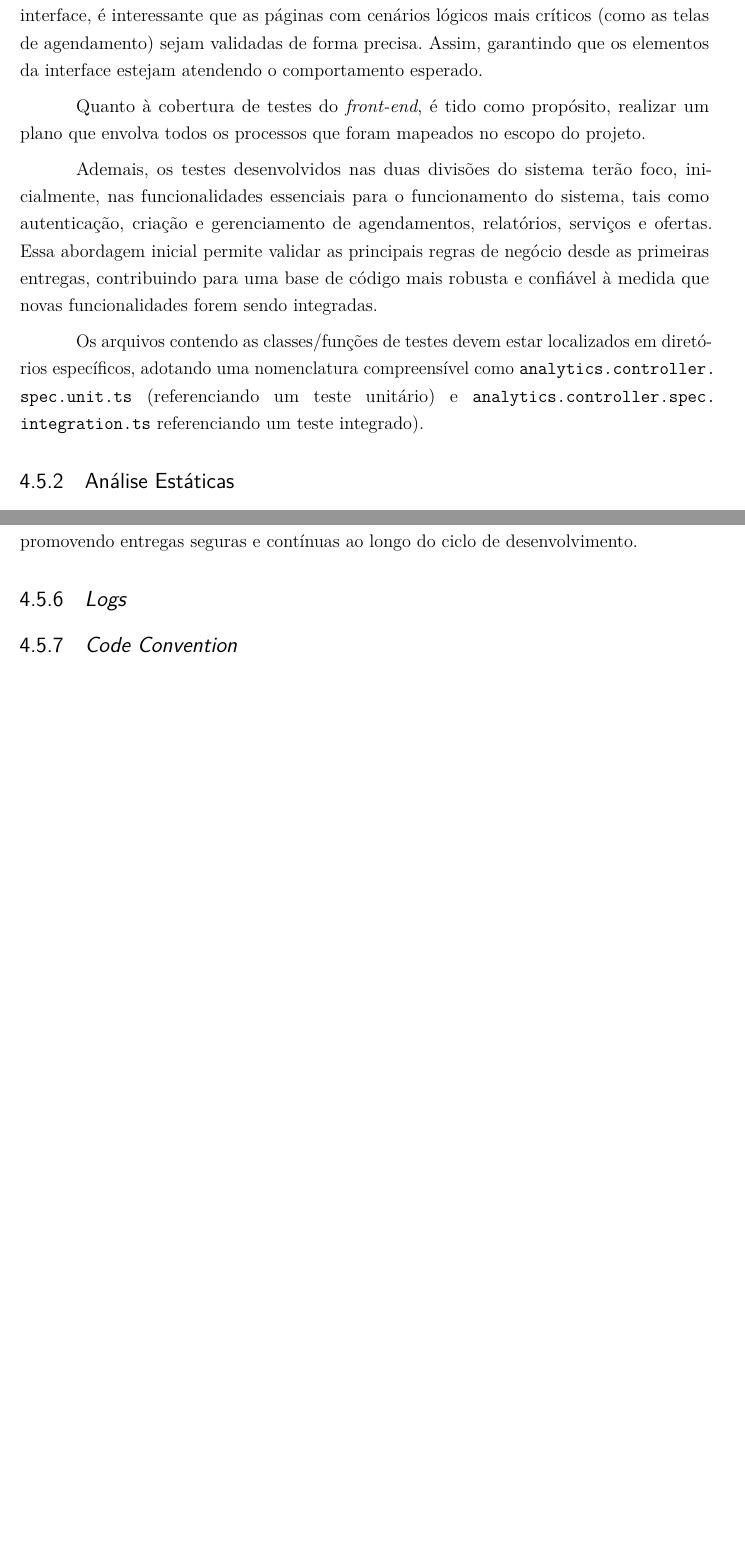
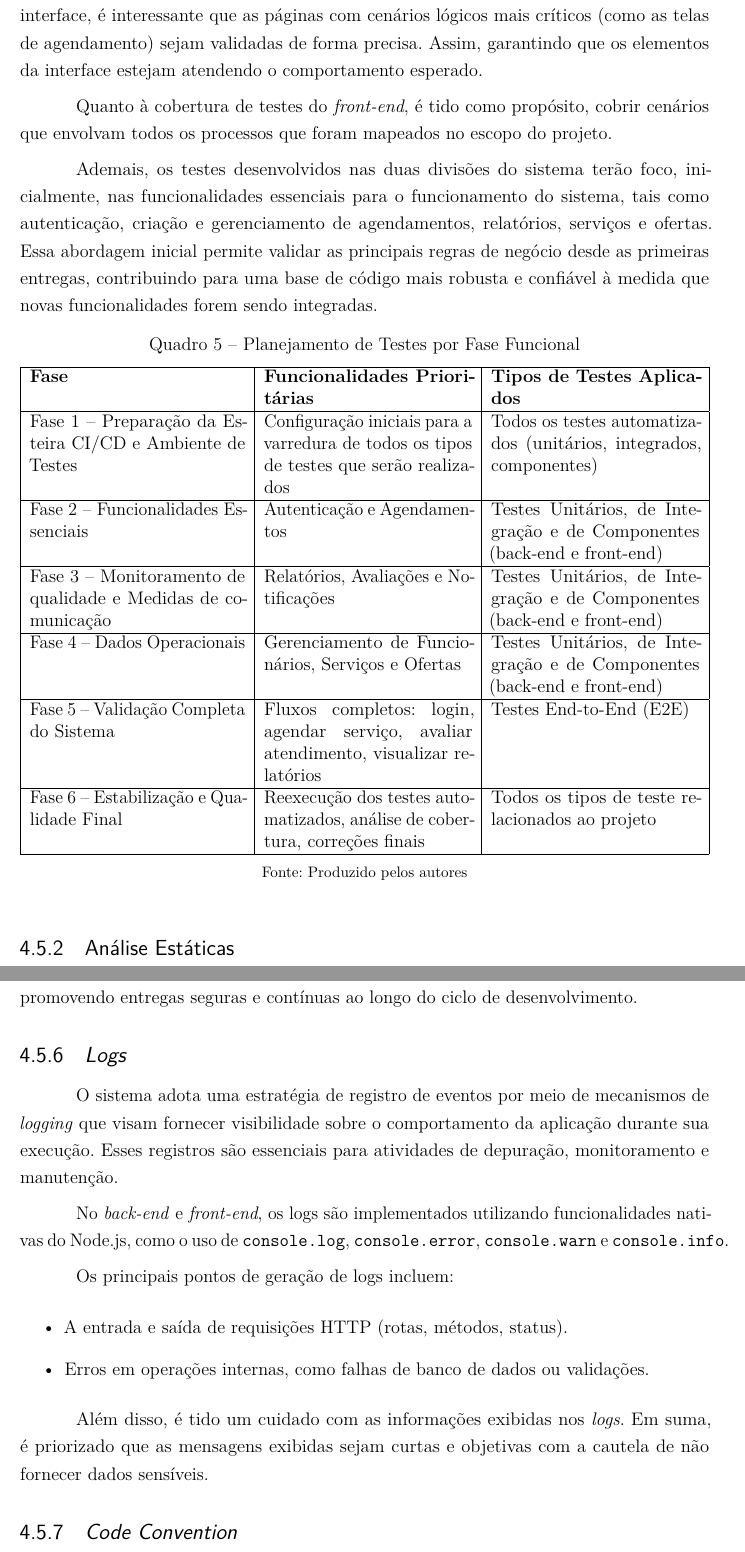
Before and after one commit to Henrriky/bs-beauty, a LaTeX thesis (docs/documentation/abntex2/main.tex, which reads docs/documentation/abntex2/cap04-desenvolvimento/04-05-testes-e-manutenibilidade.tex): two parts of pages 60 and 62 of 81 before the commit and two parts of pages 60 and 63 of 82 after it, joined at a grey line, cut so that both start at the same text, the shorter picture padded with empty space. Compiled offline with pdfLaTeX.

Commit message:
docs: melhora o detalhamento de alguns topicos com informacoes mais precisas

```diff
--- a/docs/documentation/abntex2/cap04-desenvolvimento/04-05-testes-e-manutenibilidade.tex
+++ b/docs/documentation/abntex2/cap04-desenvolvimento/04-05-testes-e-manutenibilidade.tex
@@ -14,15 +14,49 @@ Pretende-se atingir, no mínimo, 80\% de cobertura nos testes unitários e integ
 
-O mesmo propósito de cobertura de testes é válido para o \textit{front-end} desenvolvido em \textit{React}. Como essa tecnologia adota um princípio de componentização de elementos da interface,
-é interessante que as páginas com cenários lógicos mais críticos (como as telas de agendamento) sejam validadas de forma precisa. Assim, garantindo que os elementos da interface estejam atendendo o comportamento esperado.
+O mesmo propósito de cobertura de testes é válido para o \textit{front-end} desenvolvido em \textit{React}. Como essa tecnologia adota um princípio de componentização de elementos da interface, é interessante que as páginas com cenários lógicos mais críticos (como as telas de agendamento) sejam validadas de forma precisa. Assim, garantindo que os elementos da interface estejam atendendo o comportamento esperado.
 
-Quanto à cobertura de testes do \textit{front-end}, é tido como propósito, realizar um plano que envolva todos os processos que foram mapeados no escopo do projeto.
+Quanto à cobertura de testes do \textit{front-end}, é tido como propósito, cobrir cenários que envolvam todos os processos que foram mapeados no escopo do projeto.
 
 Ademais, os testes desenvolvidos nas duas divisões do sistema terão foco, inicialmente, nas funcionalidades essenciais para o funcionamento do sistema, tais como autenticação, criação e gerenciamento de agendamentos, relatórios, serviços e ofertas. Essa abordagem inicial permite validar as principais regras de negócio desde as primeiras entregas, contribuindo para uma base de código mais robusta e confiável à medida que novas funcionalidades forem sendo integradas.
 
-Os arquivos contendo as classes/funções de testes devem estar localizados em diretórios específicos, adotando uma nomenclatura compreensível como
-\texttt{analytics.\allowbreak controller.\allowbreak spec.\allowbreak unit.ts} (referenciando um teste unitário) e \texttt{analytics.controller.spec.}%
-\linebreak%
-{\ttfamily integration.ts} referenciando um teste integrado).
+\begin{quadro}[htbp]
+	\centering
+	\caption{Planejamento de Testes por Fase Funcional}
+	\label{quad:planejamento-testes}
+	\begin{tabularx}{\textwidth}{|p{5cm}|X|X|}
+		\hline
+		\textbf{Fase} &
+		\textbf{Funcionalidades Prioritárias} &
+		\textbf{Tipos de Testes Aplicados} \\
+		\hline
+		Fase 1 – Preparação da Esteira CI/CD e Ambiente de Testes &
+		Configuração iniciais para a varredura de todos os tipos de testes que serão realizados &
+		Todos os testes automatizados (unitários, integrados, componentes)
+		\\
+		\hline
+		Fase 2 – Funcionalidades Essenciais &
+		Autenticação e Agendamentos &
+		Testes Unitários, de Integração e de Componentes (back-end e front-end) \\
+		\hline
+		Fase 3 – Monitoramento de qualidade e Medidas de comunicação &
+		Relatórios, Avaliações e Notificações &
+		Testes Unitários, de Integração e de Componentes (back-end e front-end) \\
+		\hline
+		Fase 4 – Dados Operacionais &
+		Gerenciamento de Funcionários, Serviços e Ofertas &
+		Testes Unitários, de Integração e de Componentes (back-end e front-end) \\
+		\hline
+		Fase 5 – Validação Completa do Sistema &
+		Fluxos completos: login, agendar serviço, avaliar atendimento, visualizar relatórios &
+		Testes End-to-End (E2E) \\
+		\hline
+		Fase 6 – Estabilização e Qualidade Final &
+		Reexecução dos testes automatizados, análise de cobertura, correções finais &
+		Todos os tipos de teste relacionados ao projeto \\
+		\hline
+	\end{tabularx}
+	\fonte{Produzido pelos autores}
+\end{quadro}
+
 
 \subsection{Análise Estáticas}
 A análise estática de código é realizada utilizando as ferramentas \textbf{\textit{SonarQube}}~\cite{sonarqube-2025} e \textbf{\textit{ESLint}}~\cite{eslint-2025},
@@ -68,6 +104,17 @@ Os testes automatizados desempenham um papel fundamental na garantia da qualidad
 A execução dos testes automatizados está ligada ao fluxo de integração contínua por meio da ferramenta \textbf{\textit{GitHub Actions}}~\cite{githubactions-2025}. Essa integração visa garantir que o código entregue atenda a padrões mínimos de qualidade e estabilidade em todas as etapas do desenvolvimento.  A cada \textit{push} ou \textit{pull request}, fluxos automatizados são executados para validar o código por meio de testes automatizados, análise estática, e verificação de cobertura. Esse processo assegura que apenas alterações estáveis e em conformidade com os padrões de qualidade sejam incorporadas à base de código principal, promovendo entregas seguras e contínuas ao longo do ciclo de desenvolvimento.
 
 \subsection{\textit{Logs}}
+O sistema adota uma estratégia de registro de eventos por meio de mecanismos de \textit{logging} que visam fornecer visibilidade sobre o comportamento da aplicação durante sua execução. Esses registros são essenciais para atividades de depuração, monitoramento e manutenção.
+
+No \textit{back-end} e \textit{front-end}, os logs são implementados utilizando funcionalidades nativas do Node.js, como o uso de \texttt{console.log}, \texttt{console.error}, \texttt{console.warn} e \texttt{console.info}.
+
+Os principais pontos de geração de logs incluem:
+\begin{itemize}
+	\item A entrada e saída de requisições HTTP (rotas, métodos, status).
+	\item Erros em operações internas, como falhas de banco de dados ou validações.
+\end{itemize}
+
+Além disso, é tido um cuidado com as informações exibidas nos \textit{logs}. Em suma, é priorizado que as mensagens exibidas sejam curtas e objetivas com a cautela de não fornecer dados sensíveis.
 
 \subsection{\textit{Code Convention}}
 Para garantir a legibilidade e padronização do código, são adotadas convenções definidas com base em boas práticas da comunidade \textit{JavaScript}/\textit{TypeScript}.
```
Also changed, not shown: docs/documentation/abntex2/cap04-desenvolvimento/04-05-testes-e-manutenibilidade.tex (4 more changed lines).
